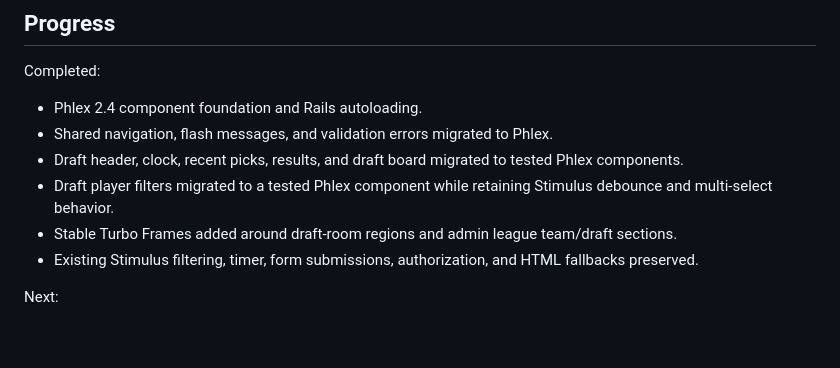
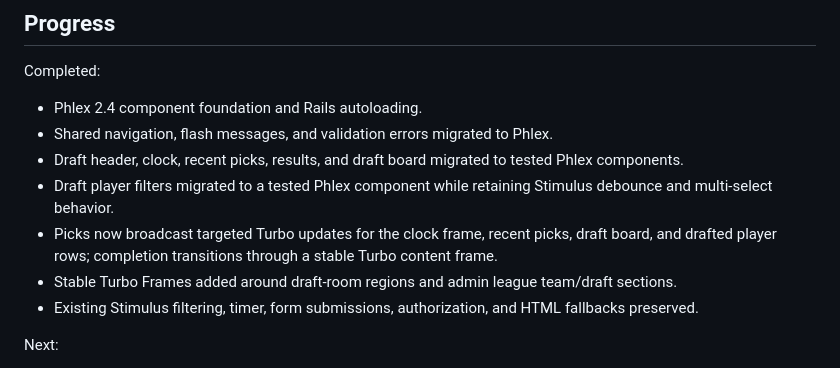
Before and after one commit to srolandmarshall/ffl-draft-2026, a Markdown page: docs/frontend_phlex_hotwire_plan.md, the part around the change. GitHub-like rendering; blank space fills up the shorter version.

Commit message:
Document targeted Turbo broadcast progress

```diff
--- a/docs/frontend_phlex_hotwire_plan.md
+++ b/docs/frontend_phlex_hotwire_plan.md
@@ -81,6 +81,7 @@ Completed:
 - Shared navigation, flash messages, and validation errors migrated to Phlex.
 - Draft header, clock, recent picks, results, and draft board migrated to tested Phlex components.
 - Draft player filters migrated to a tested Phlex component while retaining Stimulus debounce and multi-select behavior.
+- Picks now broadcast targeted Turbo updates for the clock frame, recent picks, draft board, and drafted player rows; completion transitions through a stable Turbo content frame.
 - Stable Turbo Frames added around draft-room regions and admin league team/draft sections.
 - Existing Stimulus filtering, timer, form submissions, authorization, and HTML fallbacks preserved.
 
```
